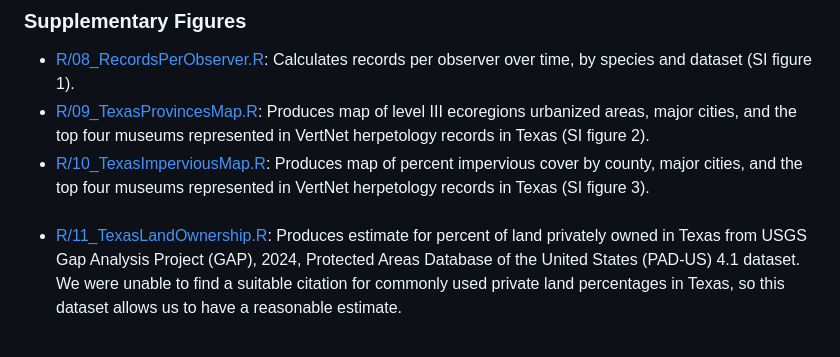
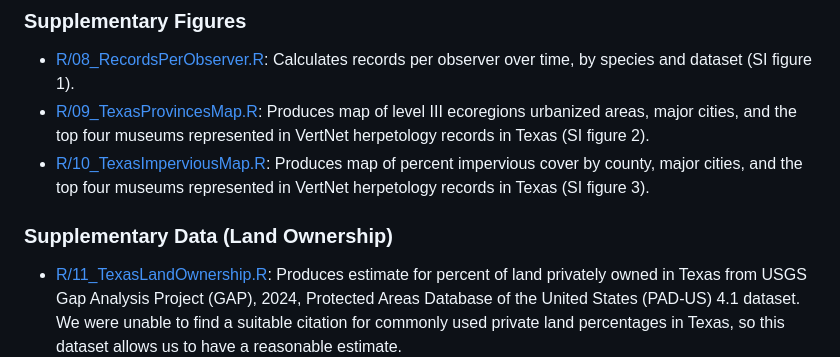
Before and after one commit to IrisSchmeder/Species-Responses-to-Urban-Expansion, a Markdown page: README.md, the part around the change. Drawn GitHub-style; blank space fills up the shorter version.

Commit message:
Update README with supplementary data on land ownership
Added section on land ownership data and updated formatting.

```diff
--- a/README.md
+++ b/README.md
@@ -69,7 +69,7 @@ source("R/01_DataPrep.R")   # then 03, 04, ... 10 in any order
 - [R/09_TexasProvincesMap.R](R/09_TexasProvincesMap.R): Produces map of level III ecoregions urbanized areas, major cities,  and the top four museums represented in VertNet herpetology records in Texas (SI figure 2).
 - [R/10_TexasImperviousMap.R](R/10_TexasImperviousMap.R): Produces map of percent impervious cover by county, major cities, and the top four museums represented in VertNet herpetology records in Texas (SI figure 3).
 
-###
+### Supplementary Data (Land Ownership)
 - [R/11_TexasLandOwnership.R](): Produces estimate for percent of land privately owned in Texas from USGS Gap Analysis Project (GAP), 2024, Protected Areas Database of the United States (PAD-US) 4.1 dataset. We were unable to find a suitable citation for commonly used private land percentages in Texas, so this dataset allows us to have a reasonable estimate.
 
 ## Notes
```
